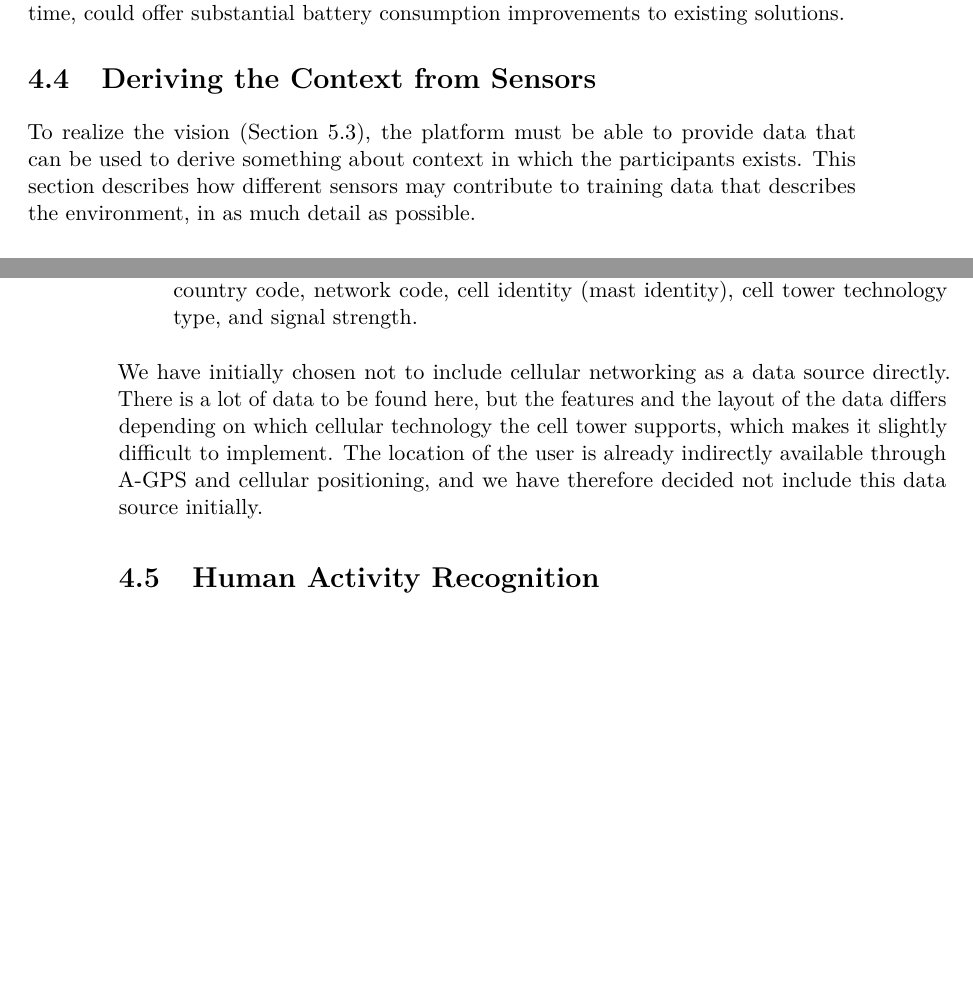
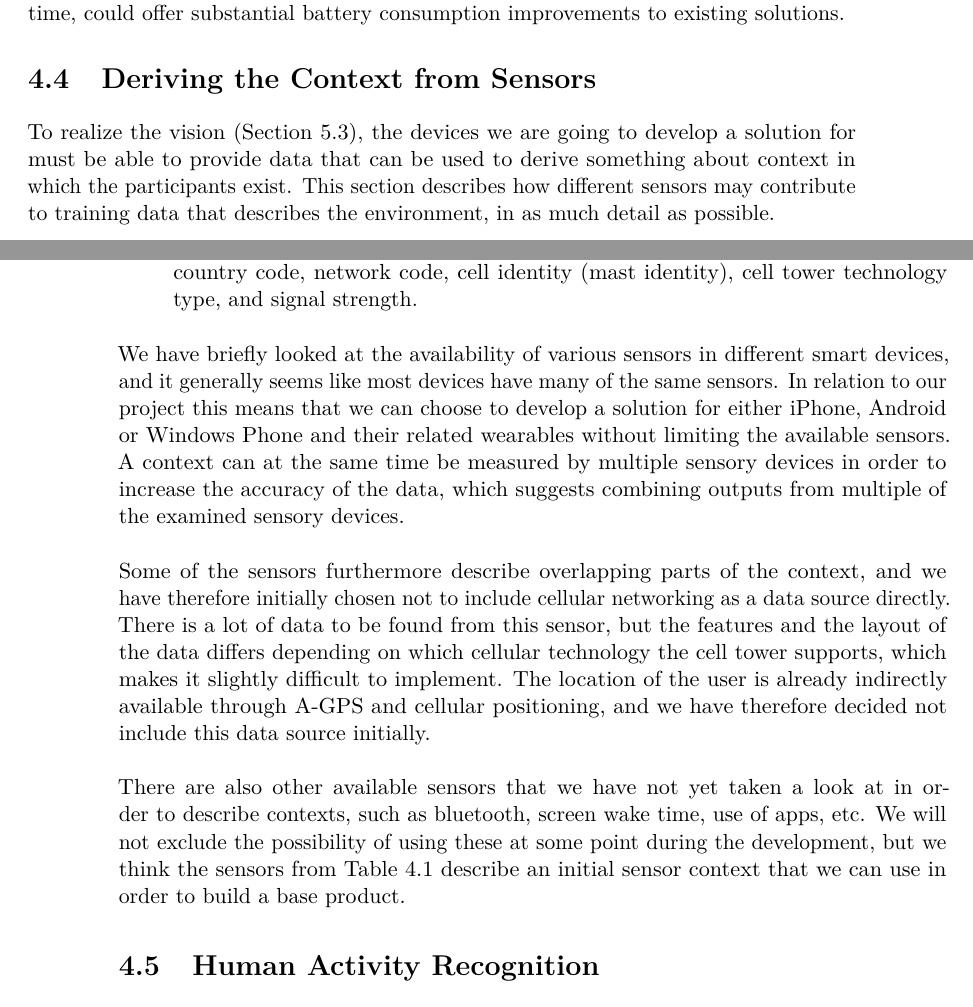
Before and after one commit to Shaderex/SW8-Report, a LaTeX thesis (super_main.tex, which reads content/problem_analysis/deriving_the_context_from_sensors.tex): two parts of pages 24 and 27 of 73, joined at a grey line, cut so that both start at the same text, the shorter picture padded with empty space. Compiled offline with pdfLaTeX.

Commit message:
finish sensor section some more

```diff
--- a/content/problem_analysis/deriving_the_context_from_sensors.tex
+++ b/content/problem_analysis/deriving_the_context_from_sensors.tex
@@ -3,7 +3,7 @@
 \section{Deriving the Context from Sensors}
 \label{sec:deriving_the_context_from_sensors}
 
-To realize the vision (\secref{sec:vision}), the platform must be able to provide data that can be used to derive something about context in which the participants exists. This section describes how different sensors may contribute to training data that describes the environment, in as much detail as possible.
+To realize the vision (\secref{sec:vision}), the devices we are going to develop a solution for must be able to provide data that can be used to derive something about context in which the participants exist. This section describes how different sensors may contribute to training data that describes the environment, in as much detail as possible.
 % We only consider sensors that are commonly found in mobile devices and smart wearables compatible with Android.
 
 \subsection{Availability of Sensors}
@@ -42,4 +42,8 @@ On-demand sensors are sensors that have do not provide a stream of information b
     \item[Cellular Networking] can, similarly to Wi-Fi be used for more than pure communication as data from different mobile towers and the signal strength to these towers can be useful besides communication. Potentially interesting features could be country code, network code, cell identity (mast identity), cell tower technology type, and signal strength.
 \end{description}
 
-We have initially chosen not to include cellular networking as a data source directly. There is a lot of data to be found here, but the features and the layout of the data differs depending on which cellular technology the cell tower supports, which makes it slightly difficult to implement. The location of the user is already indirectly available through A-GPS and cellular positioning, and we have therefore decided not include this data source initially.
+We have briefly looked at the availability of various sensors in different smart devices, and it generally seems like most devices have many of the same sensors. In relation to our project this means that we can choose to develop a solution for either iPhone, Android or Windows Phone and their related wearables without limiting the available sensors. A context can at the same time be measured by multiple sensory devices in order to increase the accuracy of the data, which suggests combining outputs from multiple of the examined sensory devices.
+\\\\
+Some of the sensors furthermore describe overlapping parts of the context, and we have therefore initially chosen not to include cellular networking as a data source directly. There is a lot of data to be found from this sensor, but the features and the layout of the data differs depending on which cellular technology the cell tower supports, which makes it slightly difficult to implement. The location of the user is already indirectly available through A-GPS and cellular positioning, and we have therefore decided not include this data source initially.
+\\\\
+There are also other available sensors that we have not yet taken a look at in order to describe contexts, such as bluetooth, screen wake time, use of apps, etc. We will not exclude the possibility of using these at some point during the development, but we think the sensors from \tabref{tab:sensors_in_devices} describe an initial sensor context that we can use in order to build a base product.
```
